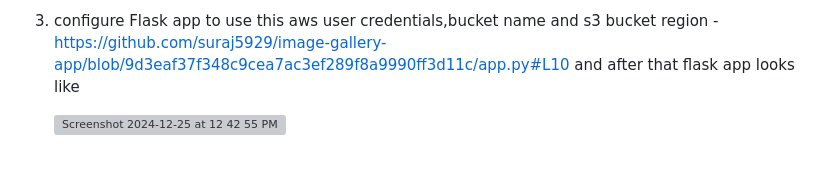
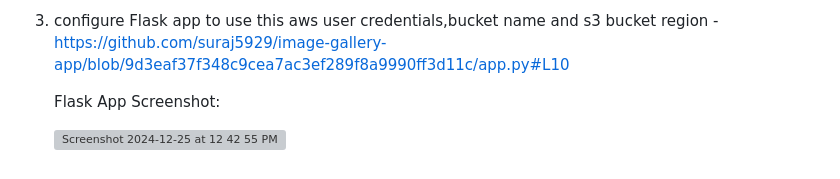
Before and after one commit to suraj5929/image-gallery-app, a Markdown page: README.md, the part around one of its changes. Rendered like a GitHub page; grey boxes are pictures that could not be loaded.

```diff
--- a/README.md
+++ b/README.md
@@ -81,6 +83,8 @@ Resource: Defines the resource the policy applies to, which in this case is any
 In summary, this policy allows the user aws-automation-user to read from (download) and write to (upload) any object in the imagegalleryyyy S3 bucket.
 
 3) configure Flask app to use this aws user credentials,bucket name and s3 bucket region - https://github.com/suraj5929/image-gallery-app/blob/9d3eaf37f348c9cea7ac3ef289f8a9990ff3d11c/app.py#L10
-   and after that flask app looks like
+
+    Flask App Screenshot:
+
 
    ![Screenshot 2024-12-25 at 12 42 55 PM](https://github.com/user-attachments/assets/a862729b-031a-4167-86e1-19eadffae167)
```
Also changed, not shown: other parts of README.md (+5 -3 lines).
